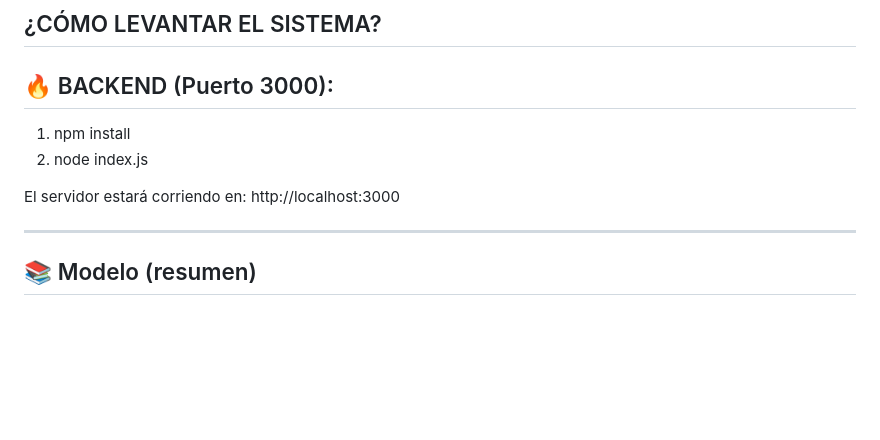
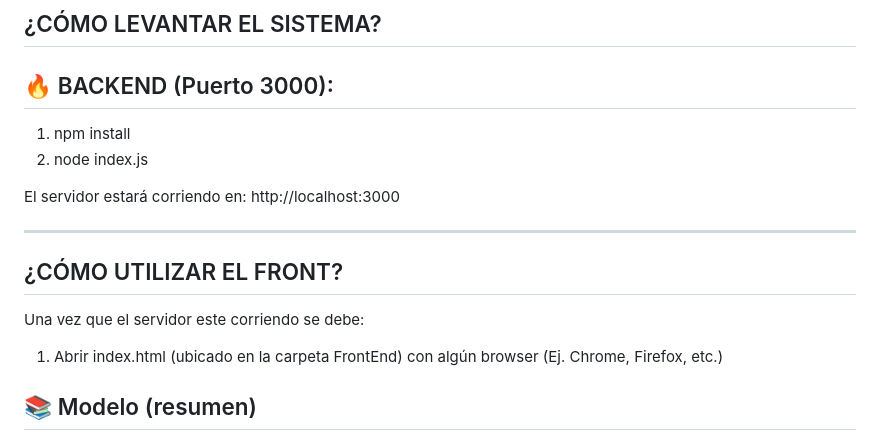
Before and after one commit to EugeDTW/ventas-api, a Markdown page: README.md, the part around the change. Rendered like a GitHub page; blank space fills up the shorter version.

```diff
--- a/README.md
+++ b/README.md
@@ -34,6 +34,11 @@ API REST para gestionar el flujo de **ventas de muebles a medida** y el **seguim
 El servidor estará corriendo en: http://localhost:3000
 
 ---
+
+## ¿CÓMO UTILIZAR EL FRONT?
+
+Una vez que el servidor este corriendo se debe:
+1) Abrir index.html (ubicado en la carpeta FrontEnd) con algún browser (Ej. Chrome, Firefox, etc.)
 
 ## 📚 Modelo (resumen)
 - **Venta** `{ id, cliente, vendedor, instalador, fechas..., estado, notas }`
```
